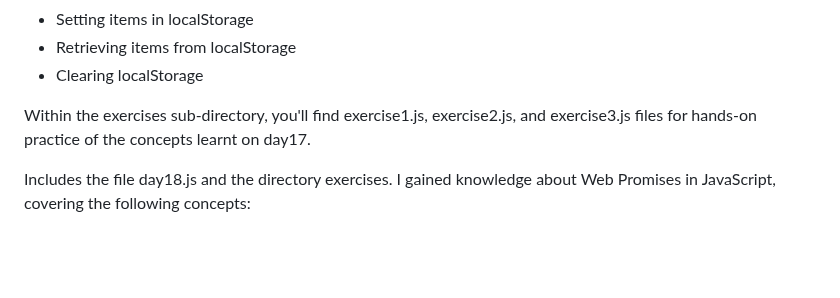
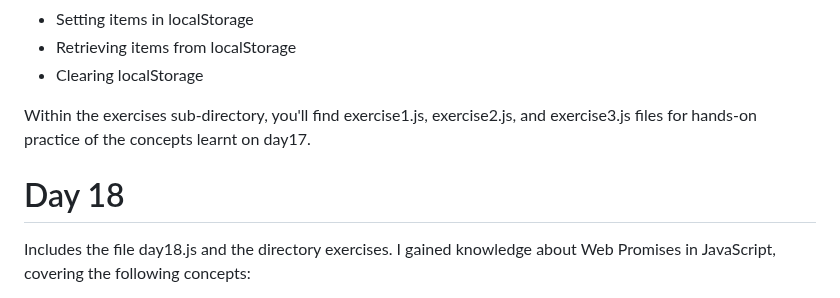
Before and after one commit to Olawale29/30daysJavaScript, a Markdown page: README.md, the part around the change. Rendered like a GitHub page; blank space fills up the shorter version.

```diff
--- a/README.md
+++ b/README.md
@@ -253,7 +253,7 @@ Includes the day17.js file and exercises directory. During this session, I gaine
 
 Within the exercises sub-directory, you'll find exercise1.js, exercise2.js, and exercise3.js files for hands-on practice of the concepts learnt on day17.
 
-
+# Day 18
 Includes the file day18.js and the directory exercises. I gained knowledge about Web Promises in JavaScript, covering the following concepts:
 
 Promises
```
